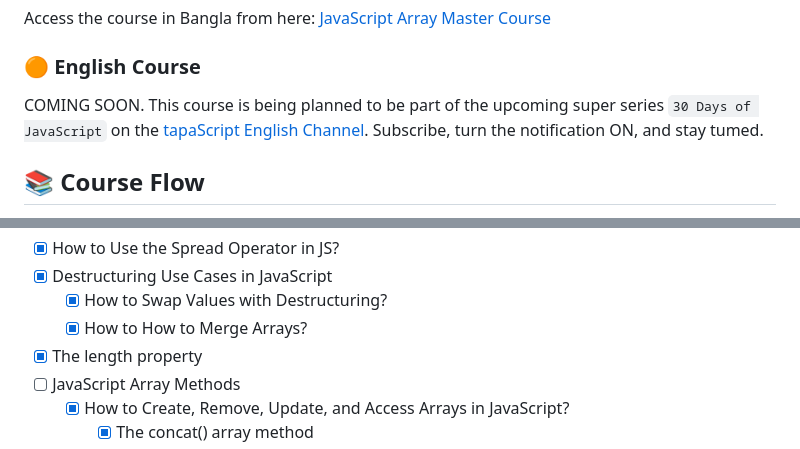
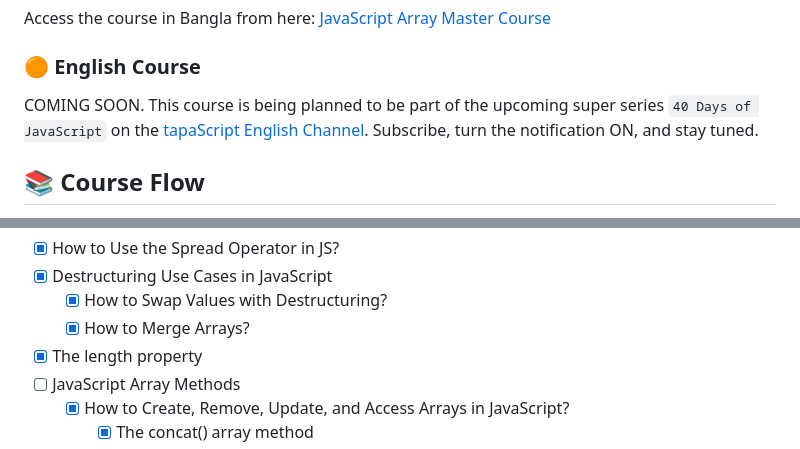
Before and after one commit to tapascript/js-array-course, a Markdown page: readme.md, 2 parts joined by grey strips. Rendered like a GitHub page.

```diff
--- a/readme.md
+++ b/readme.md
@@ -23,7 +23,7 @@ The course is available in Bangla and English(Coming Soon).
 Access the course in Bangla from here: [JavaScript Array Master Course](https://www.youtube.com/watch?v=cnClUIjNvGw&list=PLRFcjW6Dq28m62Ph9no5nUUU57dNGP_OJ)
 
 ### 🟠 English Course
-COMING SOON. This course is being planned to be part of the upcoming super series `30 Days of JavaScript` on the [tapaScript English Channel](https://youtube.com/@tapasadhikary?sub_confirmation=1). Subscribe, turn the notification ON, and stay tumed.
+COMING SOON. This course is being planned to be part of the upcoming super series `40 Days of JavaScript` on the [tapaScript English Channel](https://youtube.com/@tapasadhikary?sub_confirmation=1). Subscribe, turn the notification ON, and stay tuned.
 
 ## 📚 Course Flow
 
@@ -43,7 +43,7 @@ COMING SOON. This course is being planned to be part of the upcoming super serie
 -   [x] How to Use the Spread Operator in JS?
 -   [x] Destructuring Use Cases in JavaScript
     -   [x] How to Swap Values with Destructuring?
-    -   [x] How to How to Merge Arrays?
+    -   [x] How to Merge Arrays?
 -   [X] The length property
 -   [ ] JavaScript Array Methods
     -   [X] How to Create, Remove, Update, and Access Arrays in JavaScript?
```
